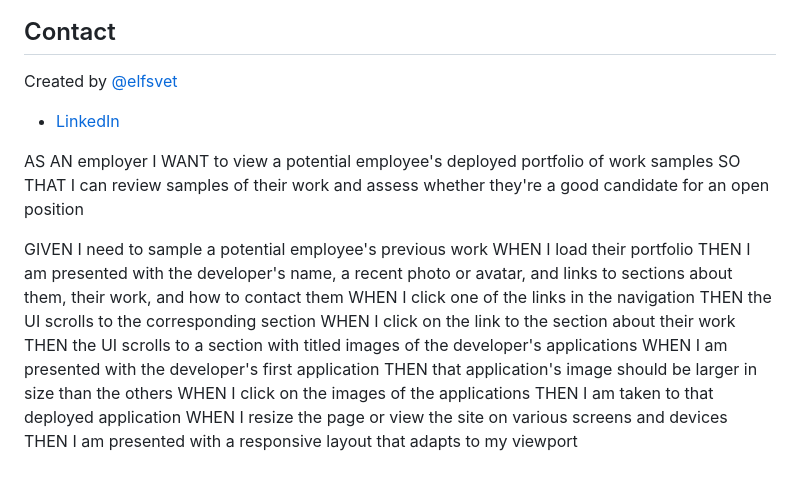
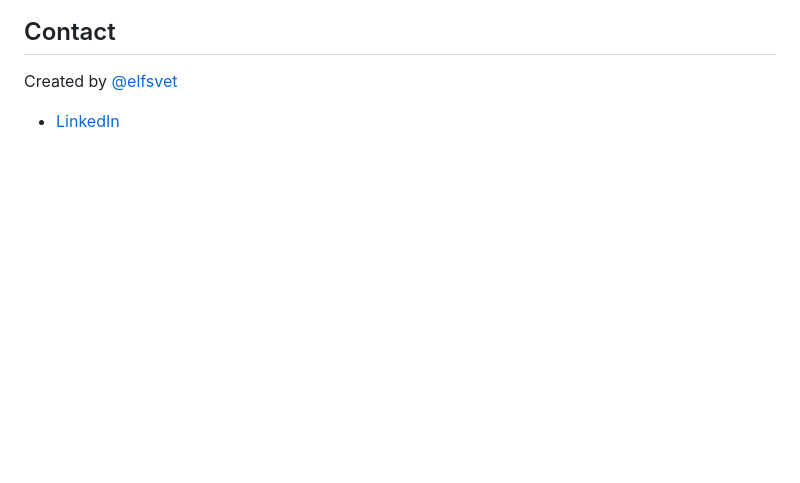
Before and after one commit to elfsvet/portfolio-project, a Markdown page: README.md, the part around the change printed below. Drawn GitHub-style; blank space fills up the shorter version.

```diff
--- a/README.md
+++ b/README.md
@@ -61,21 +62,3 @@ To do:
 ## Contact
 Created by [@elfsvet](https://github.com/elfsvet)
 - [LinkedIn](https://www.linkedin.com/in/stepanmatysik/)
-
-AS AN employer
-I WANT to view a potential employee's deployed portfolio of work samples
-SO THAT I can review samples of their work and assess whether they're a good candidate for an open position
-
-GIVEN I need to sample a potential employee's previous work
-WHEN I load their portfolio
-THEN I am presented with the developer's name, a recent photo or avatar, and links to sections about them, their work, and how to contact them
-WHEN I click one of the links in the navigation
-THEN the UI scrolls to the corresponding section
-WHEN I click on the link to the section about their work
-THEN the UI scrolls to a section with titled images of the developer's applications
-WHEN I am presented with the developer's first application
-THEN that application's image should be larger in size than the others
-WHEN I click on the images of the applications
-THEN I am taken to that deployed application
-WHEN I resize the page or view the site on various screens and devices
-THEN I am presented with a responsive layout that adapts to my viewport
```
Also changed, not shown: other parts of README.md (+15 -14 lines), assets/images/stepan-portfolio.png (added), 1 other file.
